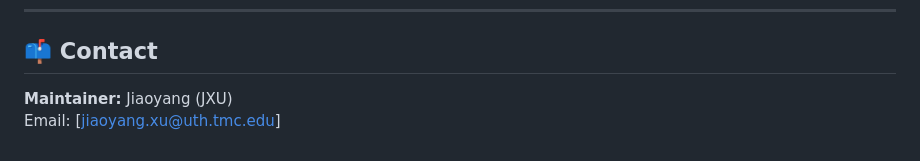
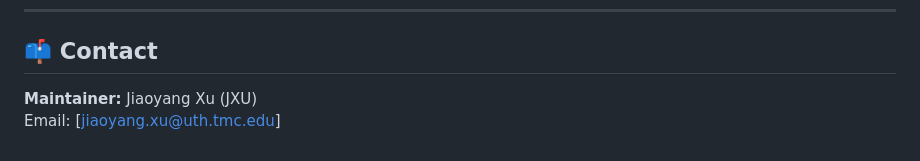
Before and after one commit to CobanAkdemirlab/NMDescapediseasegene_paper, a Markdown page: NMDesc/README.md, the part around the change. Drawn GitHub-style.

Commit message:
Update maintainer name in README.md

```diff
--- a/NMDesc/README.md
+++ b/NMDesc/README.md
@@ -226,5 +226,5 @@ From Snv_variants:
 
 ## 📫 Contact
 
-**Maintainer:** Jiaoyang (JXU)
+**Maintainer:** Jiaoyang Xu (JXU)
 Email: [jiaoyang.xu@uth.tmc.edu]
```
